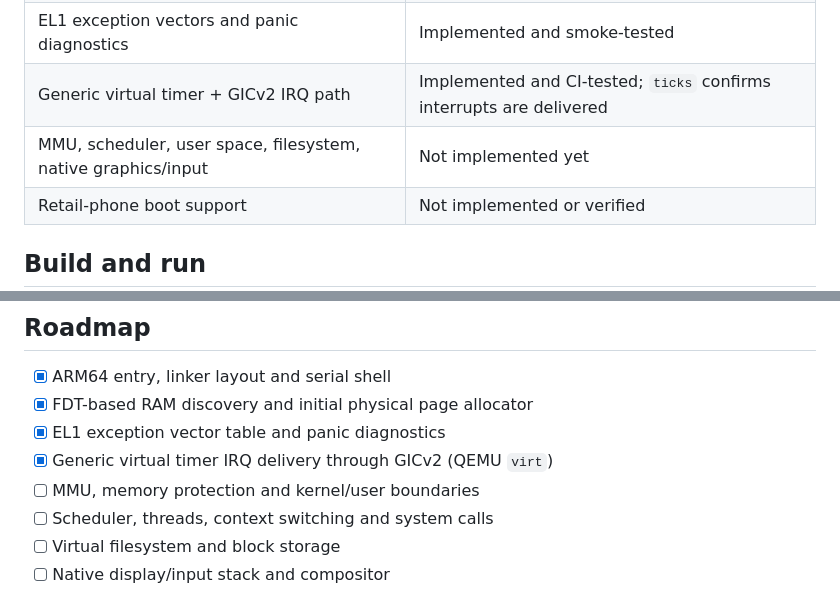
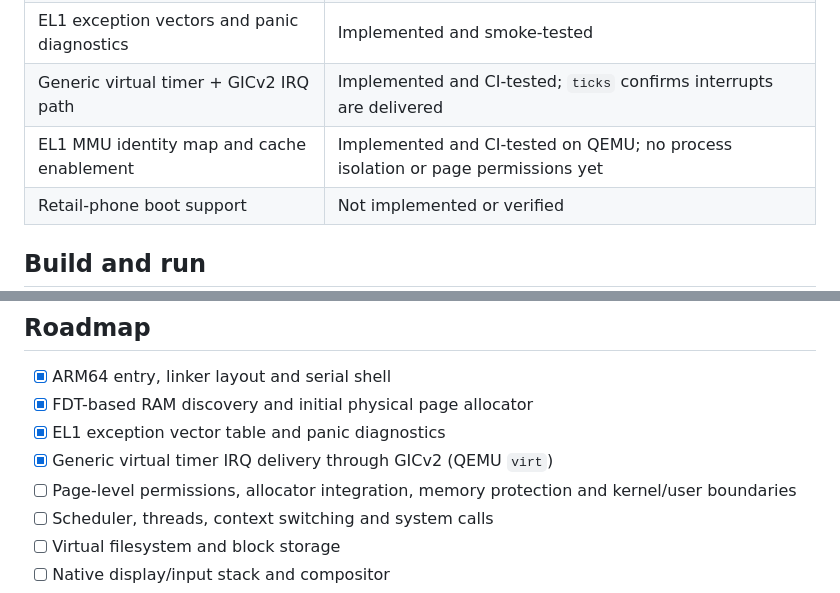
Before and after one commit to Liladizilla/mobile_os_01, a Markdown page: README.md, 2 parts joined by grey strips. Drawn GitHub-style.

Commit message:
Document tested EL1 MMU bootstrap and timer interrupt milestones

```diff
--- a/README.md
+++ b/README.md
@@ -14,7 +14,7 @@ Dedus is a low-level ARM64 operating-system research project written in freestan
 | Bitmap-backed 4 KiB physical page allocator | Implemented; `memtest` verifies allocation and release |
 | EL1 exception vectors and panic diagnostics | Implemented and smoke-tested |
 | Generic virtual timer + GICv2 IRQ path | Implemented and CI-tested; `ticks` confirms interrupts are delivered |
-| MMU, scheduler, user space, filesystem, native graphics/input | Not implemented yet |
+| EL1 MMU identity map and cache enablement | Implemented and CI-tested on QEMU; no process isolation or page permissions yet |\n| Scheduler, user space, filesystem, native graphics/input | Not implemented yet |
 | Retail-phone boot support | Not implemented or verified |
 
 ## Build and run
@@ -50,7 +50,7 @@ The browser prototype must not present simulated hardware telemetry, permissions
 - [x] FDT-based RAM discovery and initial physical page allocator
 - [x] EL1 exception vector table and panic diagnostics
 - [x] Generic virtual timer IRQ delivery through GICv2 (QEMU `virt`)
-- [ ] MMU, memory protection and kernel/user boundaries
+- [ ] Page-level permissions, allocator integration, memory protection and kernel/user boundaries
 - [ ] Scheduler, threads, context switching and system calls
 - [ ] Virtual filesystem and block storage
 - [ ] Native display/input stack and compositor
```
